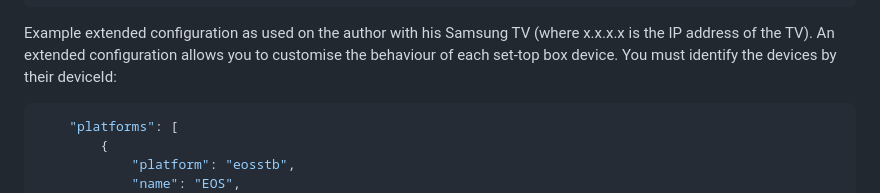
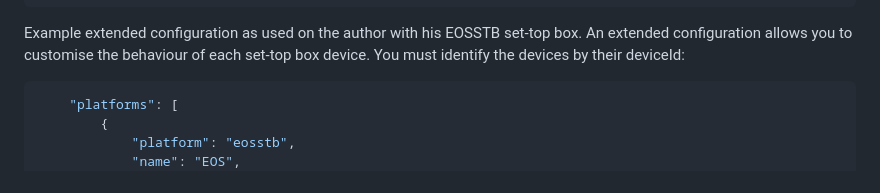
Before and after one commit to jsiegenthaler/homebridge-eosstb, a Markdown page: README.md, the part around the change. GitHub-like rendering.

````diff
--- a/README.md
+++ b/README.md
@@ -226,7 +226,7 @@ Example minimum (mandatory) configuration:
     ]
 ```
 
-Example extended configuration as used on the author with his Samsung TV (where x.x.x.x is the IP address of the TV). An extended configuration allows you to customise the behaviour of each set-top box device. You must identify the devices by their deviceId:
+Example extended configuration as used on the author with his EOSSTB set-top box. An extended configuration allows you to customise the behaviour of each set-top box device. You must identify the devices by their deviceId:
 
 ```js
     "platforms": [
````
